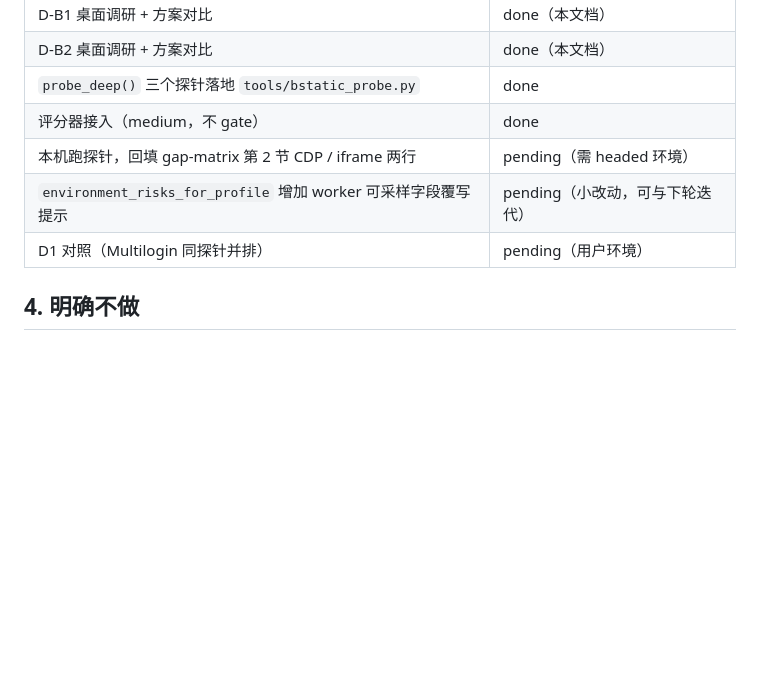
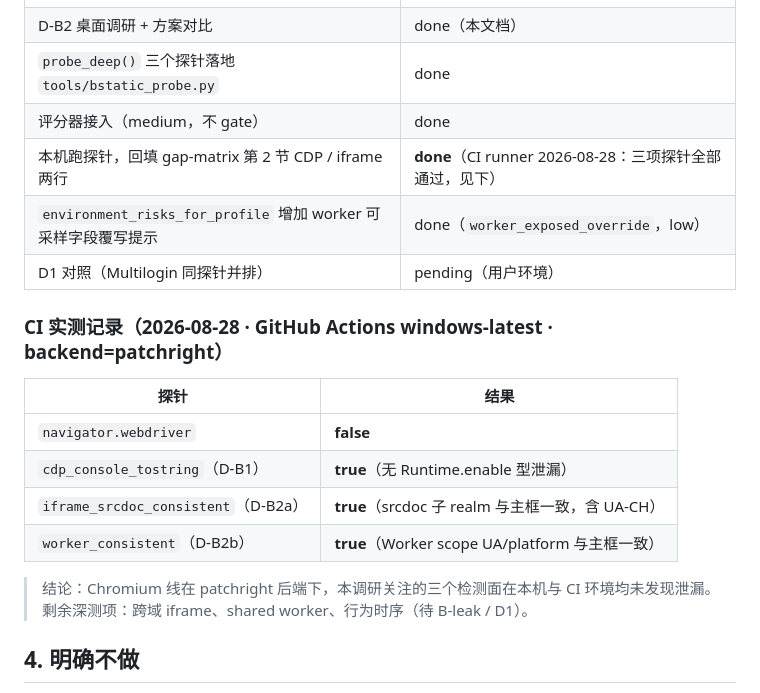
Before and after one commit to BB0813/foxdesk, a Markdown page: docs/research/d-b1-d-b2-notes.md, the part around the change. Drawn GitHub-style; blank space fills up the shorter version.

Commit message:
docs(research): backfill CI-measured D-B1/D-B2 probe results (all clean under patchright) into gap-matrix and notes

```diff
--- a/docs/research/d-b1-d-b2-notes.md
+++ b/docs/research/d-b1-d-b2-notes.md
@@ -93,9 +93,20 @@ Playwright / Puppeteer 启动上下文时默认发送两类 CDP 命令：
 | D-B2 桌面调研 + 方案对比 | done（本文档） |
 | `probe_deep()` 三个探针落地 `tools/bstatic_probe.py` | done |
 | 评分器接入（medium，不 gate） | done |
-| 本机跑探针，回填 gap-matrix 第 2 节 CDP / iframe 两行 | pending（需 headed 环境） |
-| `environment_risks_for_profile` 增加 worker 可采样字段覆写提示 | pending（小改动，可与下轮迭代） |
+| 本机跑探针，回填 gap-matrix 第 2 节 CDP / iframe 两行 | **done**（CI runner 2026-08-28：三项探针全部通过，见下） |
+| `environment_risks_for_profile` 增加 worker 可采样字段覆写提示 | done（`worker_exposed_override`，low） |
 | D1 对照（Multilogin 同探针并排） | pending（用户环境） |
+
+### CI 实测记录（2026-08-28 · GitHub Actions windows-latest · backend=patchright）
+
+| 探针 | 结果 |
+|---|---|
+| `navigator.webdriver` | **false** |
+| `cdp_console_tostring`（D-B1） | **true**（无 Runtime.enable 型泄漏） |
+| `iframe_srcdoc_consistent`（D-B2a） | **true**（srcdoc 子 realm 与主框一致，含 UA-CH） |
+| `worker_consistent`（D-B2b） | **true**（Worker scope UA/platform 与主框一致） |
+
+> 结论：Chromium 线在 patchright 后端下，本调研关注的三个检测面在本机与 CI 环境均未发现泄漏。剩余深测项：跨域 iframe、shared worker、行为时序（待 B-leak / D1）。
 
 ## 4. 明确不做
 
```
Also changed, not shown: docs/research/phase-d-gap-matrix.md (+2 -2 lines).
